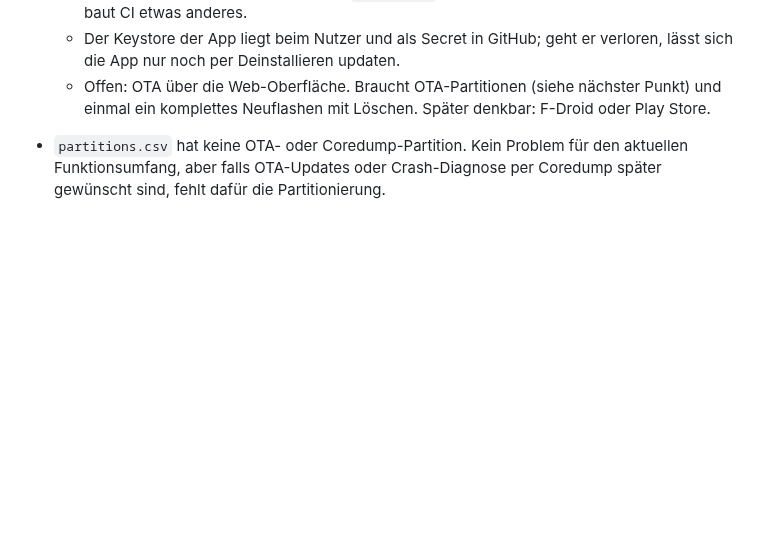
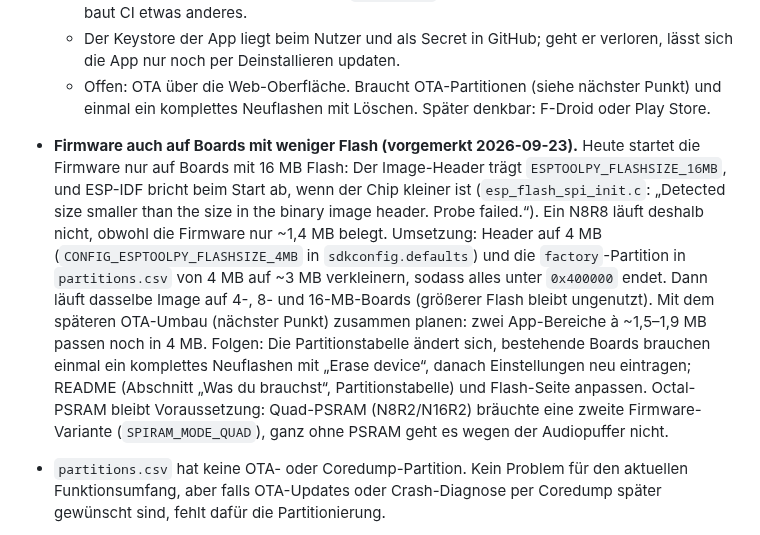
Before and after one commit to pillepalle127/ESP32S3_Mesh_Snapserver, a Markdown page: TODO.md, the part around the change. Rendered like a GitHub page; blank space fills up the shorter version.

Commit message:
docs: TODO -- run on boards with less than 16 MB flash
The image header says 16 MB and IDF refuses to boot on a smaller chip,
so an N8R8 fails although the firmware takes 1.4 MB. Noted how to lift
that (4 MB header, smaller factory partition, together with OTA), what
it costs (one erase-and-reflash of every board) and what stays required
(octal PSRAM).

```diff
--- a/TODO.md
+++ b/TODO.md
@@ -123,6 +123,25 @@ Bugs sind umgesetzt:
   - Offen: OTA über die Web-Oberfläche. Braucht OTA-Partitionen (siehe
     nächster Punkt) und einmal ein komplettes Neuflashen mit Löschen.
     Später denkbar: F-Droid oder Play Store.
+
+- **Firmware auch auf Boards mit weniger Flash (vorgemerkt 2026-09-23).**
+  Heute startet die Firmware nur auf Boards mit 16 MB Flash: Der Image-Header
+  trägt `ESPTOOLPY_FLASHSIZE_16MB`, und ESP-IDF bricht beim Start ab, wenn
+  der Chip kleiner ist (`esp_flash_spi_init.c`: „Detected size smaller than
+  the size in the binary image header. Probe failed.“). Ein N8R8 läuft
+  deshalb nicht, obwohl die Firmware nur ~1,4 MB belegt.
+  Umsetzung: Header auf 4 MB (`CONFIG_ESPTOOLPY_FLASHSIZE_4MB` in
+  `sdkconfig.defaults`) und die `factory`-Partition in `partitions.csv` von
+  4 MB auf ~3 MB verkleinern, sodass alles unter `0x400000` endet. Dann
+  läuft dasselbe Image auf 4-, 8- und 16-MB-Boards (größerer Flash bleibt
+  ungenutzt). Mit dem späteren OTA-Umbau (nächster Punkt) zusammen planen:
+  zwei App-Bereiche à ~1,5–1,9 MB passen noch in 4 MB.
+  Folgen: Die Partitionstabelle ändert sich, bestehende Boards brauchen
+  einmal ein komplettes Neuflashen mit „Erase device“, danach Einstellungen
+  neu eintragen; README (Abschnitt „Was du brauchst“, Partitionstabelle)
+  und Flash-Seite anpassen. Octal-PSRAM bleibt Voraussetzung: Quad-PSRAM
+  (N8R2/N16R2) bräuchte eine zweite Firmware-Variante (`SPIRAM_MODE_QUAD`),
+  ganz ohne PSRAM geht es wegen der Audiopuffer nicht.
 
 - `partitions.csv` hat keine OTA- oder Coredump-Partition. Kein Problem für
   den aktuellen Funktionsumfang, aber falls OTA-Updates oder
```
